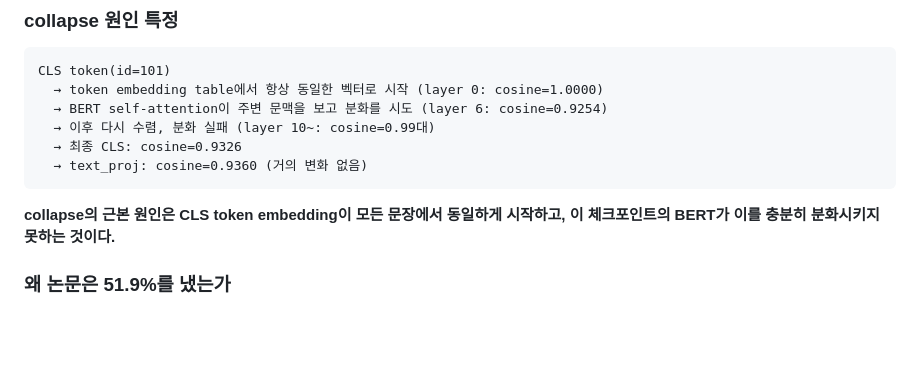
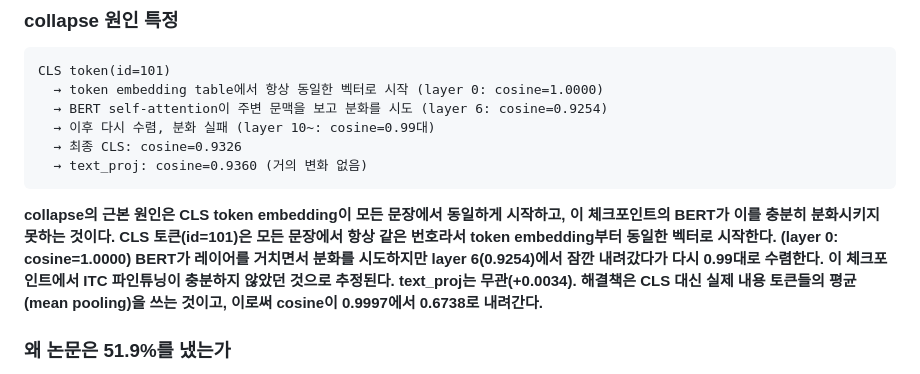
Before and after one commit to LimPark996/VideoRAG-Public, a Markdown page: docs/issue_report_10차.md, the part around the change. Rendered like a GitHub page; blank space fills up the shorter version.

Commit message:
docs: 10차 이슈 리포트 디벨롭

````diff
--- a/docs/issue_report_10차.md
+++ b/docs/issue_report_10차.md
@@ -222,7 +222,8 @@ CLS token(id=101)
   → text_proj: cosine=0.9360 (거의 변화 없음)
 ```
 
-**collapse의 근본 원인은 CLS token embedding이 모든 문장에서 동일하게 시작하고, 이 체크포인트의 BERT가 이를 충분히 분화시키지 못하는 것이다.**
+**collapse의 근본 원인은 CLS token embedding이 모든 문장에서 동일하게 시작하고, 이 체크포인트의 BERT가 이를 충분히 분화시키지 못하는 것이다. CLS 토큰(id=101)은 모든 문장에서 항상 같은 번호라서 token embedding부터 동일한 벡터로 시작한다. (layer 0: cosine=1.0000) BERT가 레이어를 거치면서 분화를 시도하지만 layer 6(0.9254)에서 잠깐 내려갔다가 다시 0.99대로 수렴한다. 이 체크포인트에서 ITC 파인튜닝이 충분하지 않았던 것으로 추정된다.
+text_proj는 무관(+0.0034). 해결책은 CLS 대신 실제 내용 토큰들의 평균(mean pooling)을 쓰는 것이고, 이로써 cosine이 0.9997에서 0.6738로 내려간다.**
 
 ### 왜 논문은 51.9%를 냈는가
 
````
